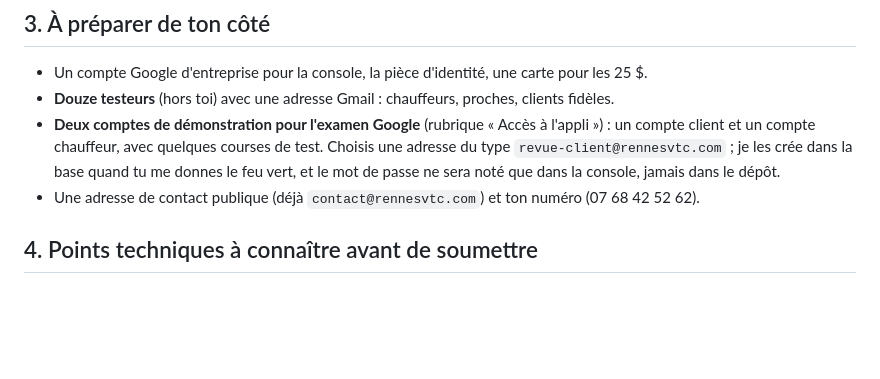
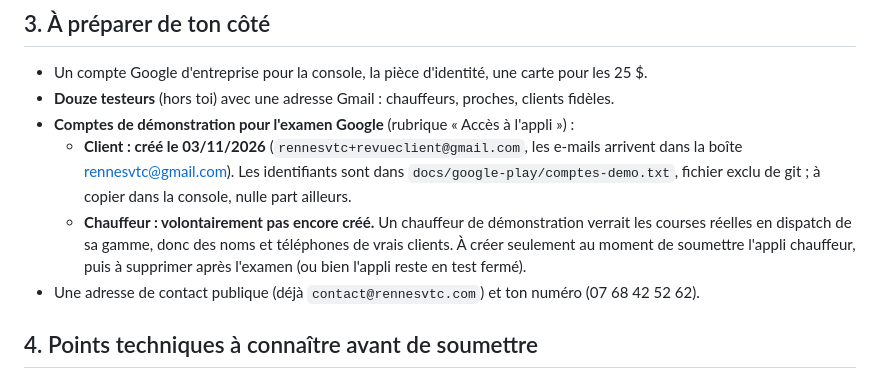
Before and after one commit to vandriverdelegation-bot/app-rennesvtc, a Markdown page: docs/google-play/00-guide-mise-en-ligne.md, the part around the change. Rendered like a GitHub page; blank space fills up the shorter version.

Commit message:
Guide Google Play : compte client de demonstration cree, compte chauffeur differe
Co-Authored-By: Claude Sonnet 5.5 <noreply@anthropic.com>

```diff
--- a/docs/google-play/00-guide-mise-en-ligne.md
+++ b/docs/google-play/00-guide-mise-en-ligne.md
@@ -45,7 +45,9 @@ Utilise un compte Google **dédié à l'entreprise** (par exemple rennesvtc@gmai
 ## 3. À préparer de ton côté
 - Un compte Google d'entreprise pour la console, la pièce d'identité, une carte pour les 25 $.
 - **Douze testeurs** (hors toi) avec une adresse Gmail : chauffeurs, proches, clients fidèles.
-- **Deux comptes de démonstration pour l'examen Google** (rubrique « Accès à l'appli ») : un compte client et un compte chauffeur, avec quelques courses de test. Choisis une adresse du type `revue-client@rennesvtc.com` ; je les crée dans la base quand tu me donnes le feu vert, et le mot de passe ne sera noté que dans la console, jamais dans le dépôt.
+- **Comptes de démonstration pour l'examen Google** (rubrique « Accès à l'appli ») :
+  - **Client : créé le 03/11/2026** (`rennesvtc+revueclient@gmail.com`, les e-mails arrivent dans la boîte rennesvtc@gmail.com). Les identifiants sont dans `docs/google-play/comptes-demo.txt`, fichier exclu de git ; à copier dans la console, nulle part ailleurs.
+  - **Chauffeur : volontairement pas encore créé.** Un chauffeur de démonstration verrait les courses réelles en dispatch de sa gamme, donc des noms et téléphones de vrais clients. À créer seulement au moment de soumettre l'appli chauffeur, puis à supprimer après l'examen (ou bien l'appli reste en test fermé).
 - Une adresse de contact publique (déjà `contact@rennesvtc.com`) et ton numéro (07 68 42 52 62).
 
 ## 4. Points techniques à connaître avant de soumettre
```
